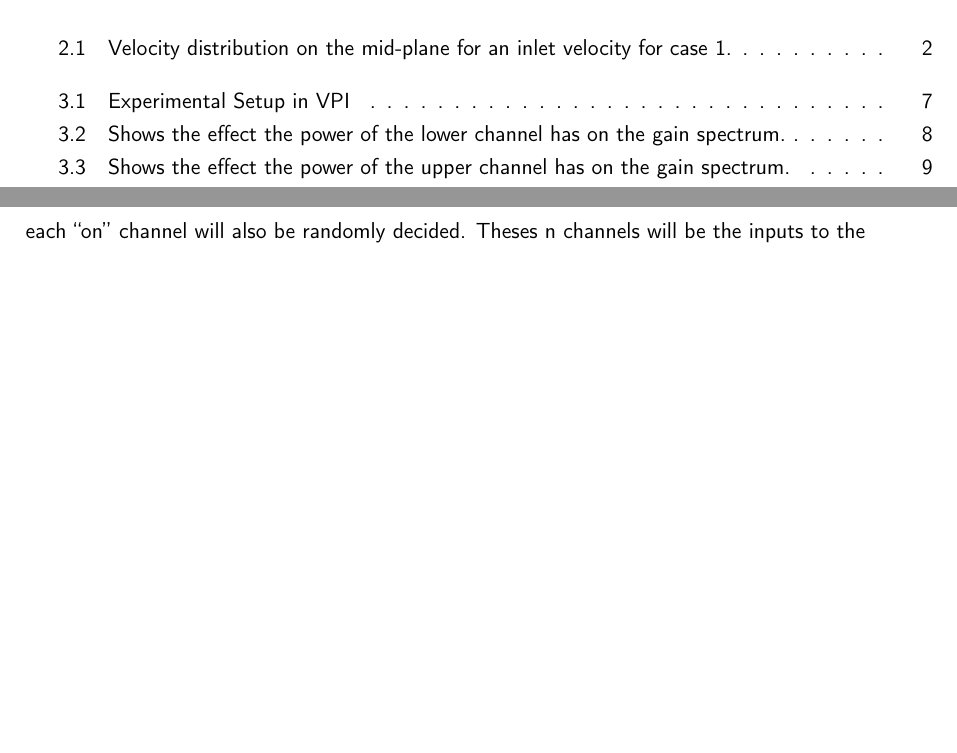
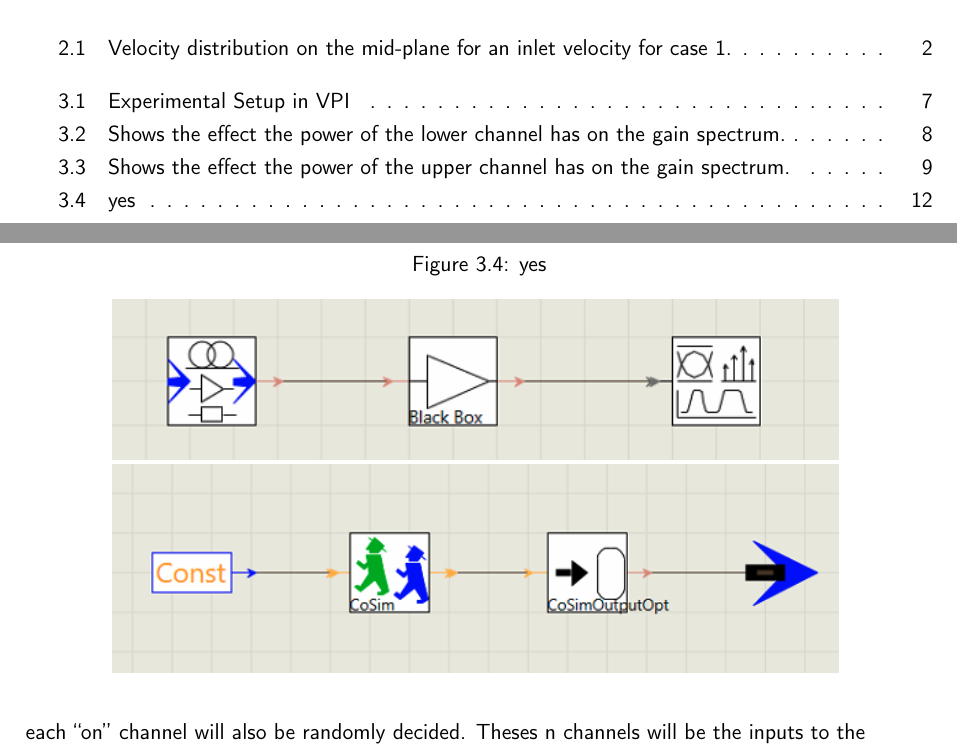
Before and after one commit to p-owens/Thesis, a LaTeX thesis (main.tex, which reads project/project.tex): two parts of pages 6 and 20 of 24 before the commit and two parts of pages 6 and 20 of 25 after it, joined at a grey line, cut so that both start at the same text, the shorter picture padded with empty space. Compiled offline with pdfLaTeX.

Commit message:
Updates from Overleaf

```diff
--- a/project/project.tex
+++ b/project/project.tex
@@ -161,6 +161,18 @@ The gain of each channel will depend on the channel loading conditions, i.e., wh
 
 
 \subsection{Experimental Setup}
+\FloatBarrier
+
+\begin{figure}
+    \centering
+    \caption{yes}
+    \begin{tabular}{c}
+        \includegraphics[width=0.8\textwidth]{images/technical_work/section_2_data generation/ex_setup.png}
+        \label{fig:my_label}\\
+        \includegraphics[width=0.8\textwidth]{images/technical_work/section_2_data generation/co_sim_galaxy.png}
+        \label{fig:my_label}\\
+    \end{tabular}
+\end{figure}
 
 
 The experiment will generate a random channel loading scenario, a random number of channels, between 2 and 44 inclusive, will be set to “on” i.e., have an input power of 50$\mu$W. The location of each “on” channel will also be randomly decided.
```
